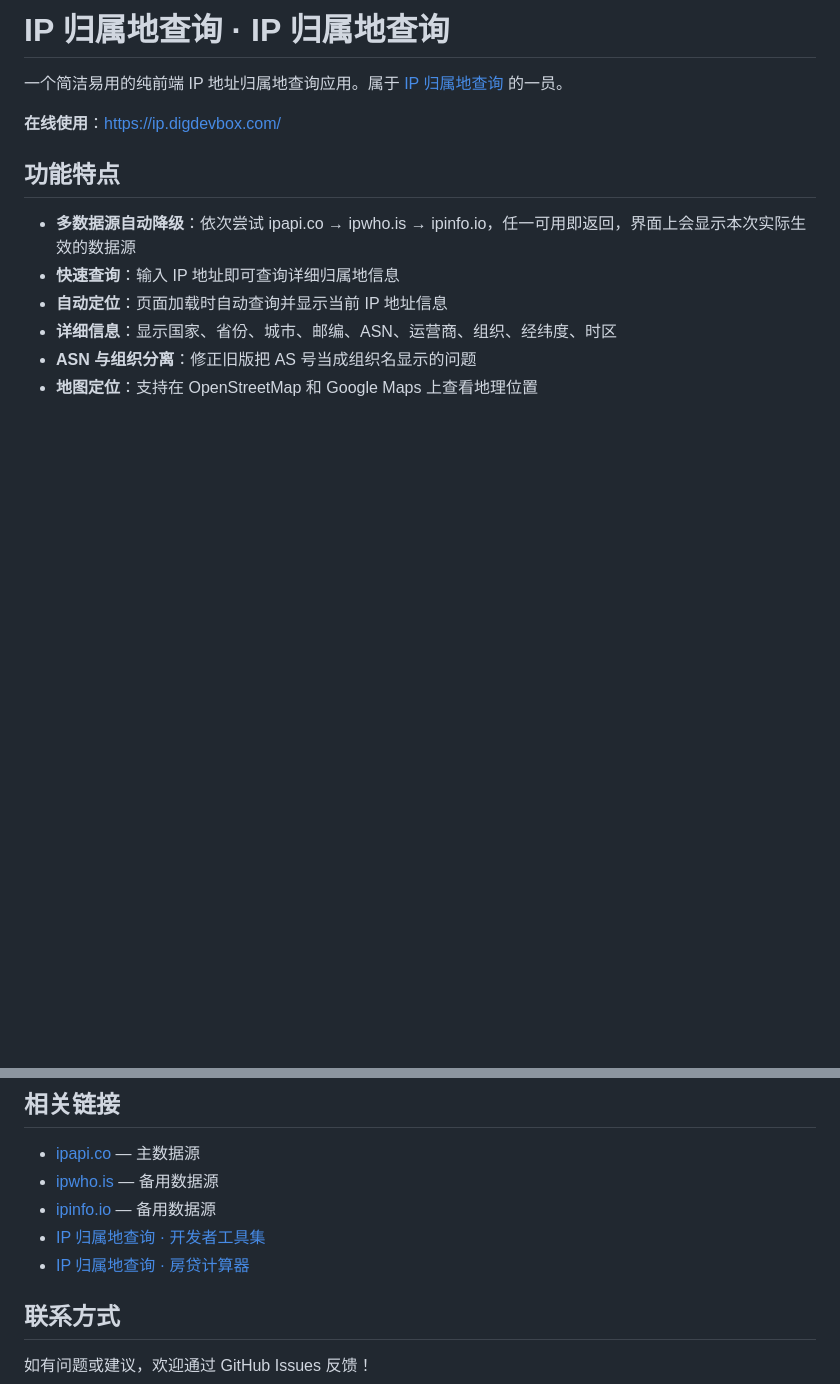
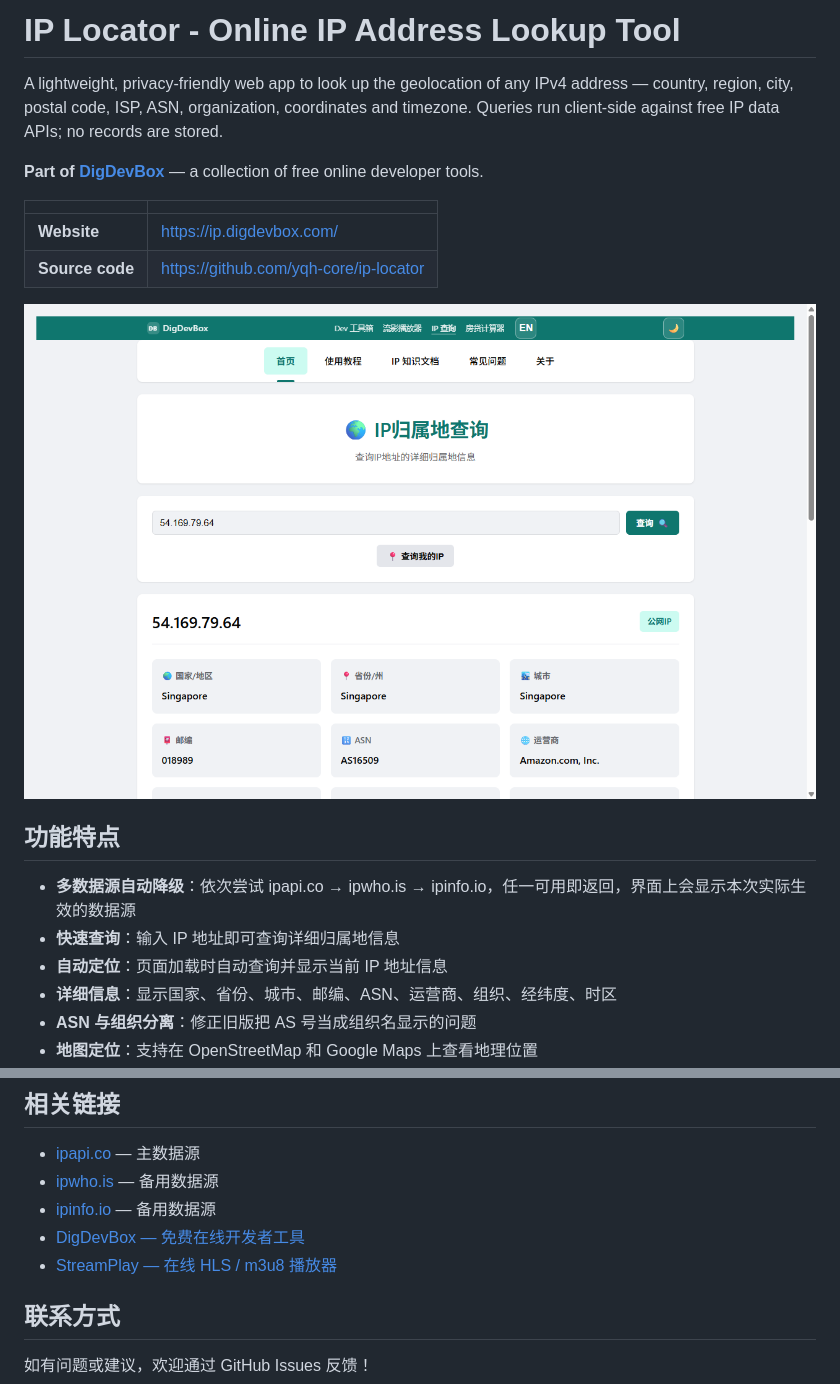
Before and after one commit to yqh-core/ip-locator, a Markdown page: README.md, 2 parts joined by grey strips. Rendered like a GitHub page; pictures changed too: .github/assets/ip-lookup.png (added), .github/assets/network-details.png (added); blank space fills up the shorter version.

Commit message:
G-04-a: fix README defects + English header + screenshots
- Fix duplicated title 'IP 归属地查询 · IP 归属地查询' -> 'IP Locator - Online IP Address Lookup Tool'
- Remove stale external links to unrelated old pages.dev projects (coderkit/repaycalc)
- Fix wrong link text in attribution line
- Add English header, Website/Source table, real screenshots

```diff
--- a/README.md
+++ b/README.md
@@ -1,8 +1,15 @@
-# IP 归属地查询 · IP 归属地查询
+# IP Locator - Online IP Address Lookup Tool
 
-一个简洁易用的纯前端 IP 地址归属地查询应用。属于 [IP 归属地查询](https://github.com/yqh-core) 的一员。
+A lightweight, privacy-friendly web app to look up the geolocation of any IPv4 address — country, region, city, postal code, ISP, ASN, organization, coordinates and timezone. Queries run client-side against free IP data APIs; no records are stored.
 
-**在线使用**：<https://ip.digdevbox.com/>
+**Part of [DigDevBox](https://digdevbox.com)** — a collection of free online developer tools.
+
+| | |
+| --- | --- |
+| **Website** | <https://ip.digdevbox.com/> |
+| **Source code** | <https://github.com/yqh-core/ip-locator> |
+
+![IP lookup result](.github/assets/ip-lookup.png)
 
 ## 功能特点
 
@@ -308,8 +316,8 @@ docker run -d -p 80:80 --name ip-location ip-location
 - [ipapi.co](https://ipapi.co) — 主数据源
 - [ipwho.is](https://ipwho.is) — 备用数据源
 - [ipinfo.io](https://ipinfo.io) — 备用数据源
-- [IP 归属地查询 · 开发者工具集](https://coderkit.pages.dev)
-- [IP 归属地查询 · 房贷计算器](https://repaycalc.pages.dev)
+- [DigDevBox — 免费在线开发者工具](https://digdevbox.com)
+- [StreamPlay — 在线 HLS / m3u8 播放器](https://play.digdevbox.com)
 
 ## 联系方式
 
```
Also changed, not shown: other parts of README.md (+3 -2 lines).
